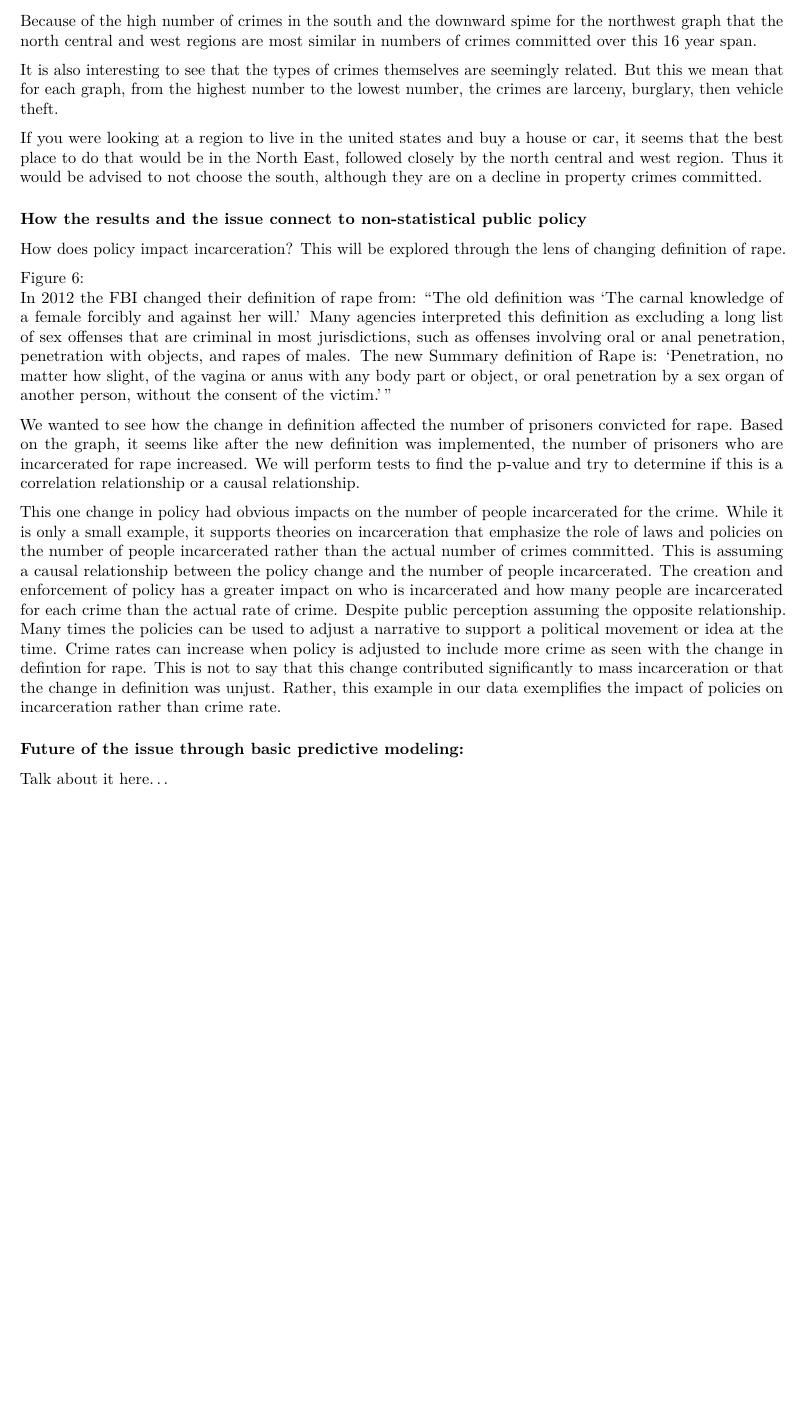
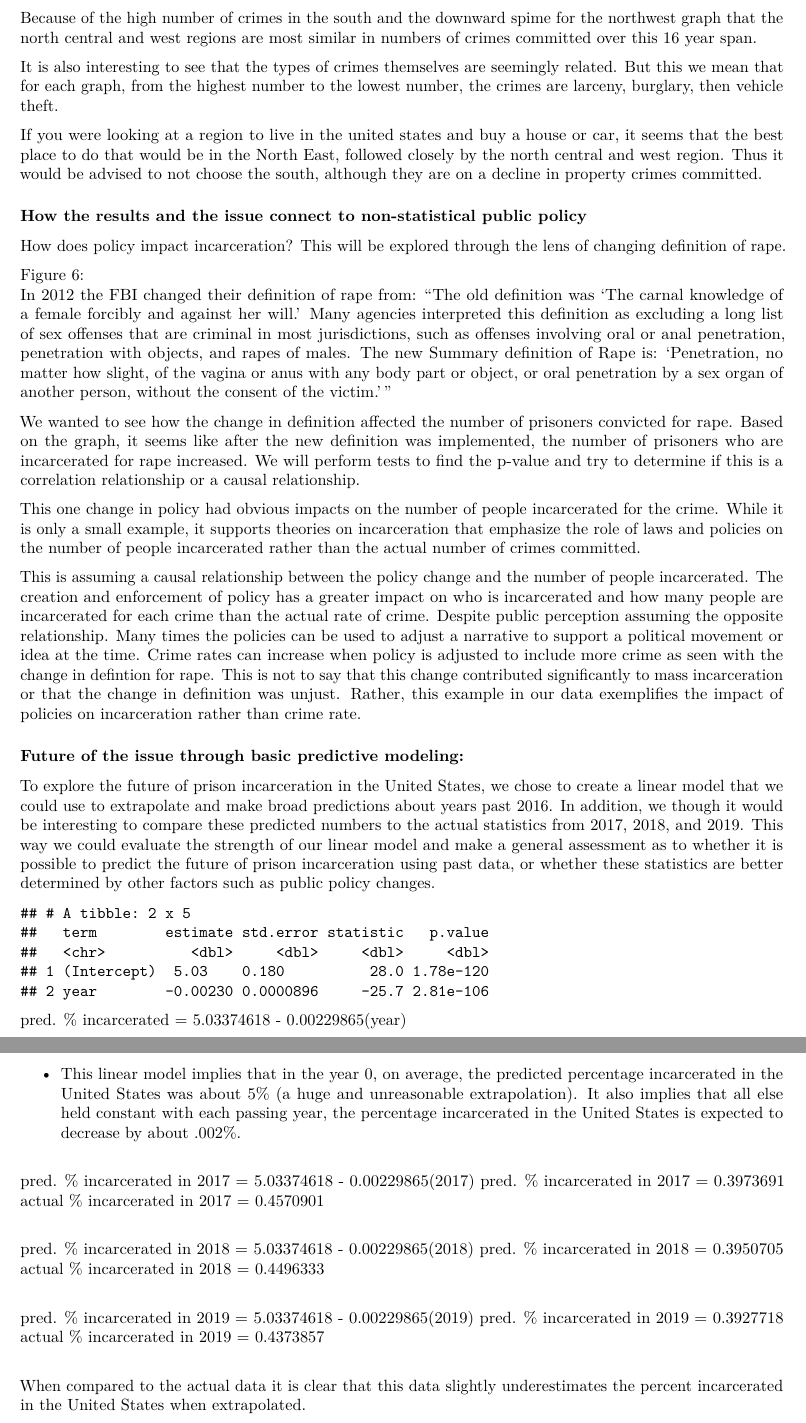
Before and after one commit to karamoubari/final-project-american-crime-incarceration, an R Markdown document (final_project.Rmd): part of page 7 of 8 before the commit and two parts of pages 7 and 8 of 9 after it, the two joined at a grey line, cut so that both start at the same text, the shorter picture padded with empty space. The pictures show the output file final_project.pdf that the author committed with the source.

Commit message:
Added linear models to results

````diff
--- a/final_project.Rmd
+++ b/final_project.Rmd
@@ -408,13 +408,66 @@ definition was implemented, the number of prisoners who are incarcerated for
 rape increased. We will perform tests to find the p-value and try to
 determine if this is a correlation relationship or a causal relationship.
 
-This one change in policy had obvious impacts on the number of people incarcerated for the crime. While it is only a small example, it supports theories on incarceration that emphasize the role of laws and policies on the number of people incarcerated rather than the actual number of crimes committed. This is assuming a causal relationship between the policy change and the number of people incarcerated.
-The creation and enforcement of policy has a greater impact on who is incarcerated and how many people are incarcerated for each crime than the actual rate of crime. Despite public perception assuming the opposite relationship. Many times the policies can be used to adjust a narrative to support a political movement or idea at the time. Crime rates can increase when policy is adjusted to include more crime as seen with the change in defintion for rape. This is not to say that this change contributed significantly to mass incarceration or that the change in definition was unjust. Rather, this example in our data exemplifies the impact of policies on incarceration rather than crime rate.
+This one change in policy had obvious impacts on the number of people
+incarcerated for the crime. While it is only a small example, it supports
+theories on incarceration that emphasize the role of laws and policies on the
+number of people incarcerated rather than the actual number of crimes committed.
+
+This is assuming a causal relationship between the policy change and the number
+of people incarcerated. The creation and enforcement of policy has a greater
+impact on who is incarcerated and how many people are incarcerated for each
+crime than the actual rate of crime. Despite public perception assuming the
+opposite relationship. Many times the policies can be used to adjust a narrative
+to support a political movement or idea at the time. Crime rates can increase
+when policy is adjusted to include more crime as seen with the change in
+defintion for rape. This is not to say that this change contributed
+significantly to mass incarceration or that the change in definition was unjust.
+Rather, this example in our data exemplifies the impact of policies on
+incarceration rather than crime rate.
 
 
 ### Future of the issue through basic predictive modeling:
 
-Talk about it here...
+To explore the future of prison incarceration in the United States, we chose to
+create a linear model that we could use to extrapolate and make broad
+predictions about years past 2016. In addition, we though it would be
+interesting to compare these predicted numbers to the actual statistics from
+2017, 2018, and 2019. This way we could evaluate the strength of our linear
+model and make a general assessment as to whether it is possible to predict
+the future of prison incarceration using past data, or whether these statistics
+are better determined by other factors such as public policy changes.
+
+```{r future-proportions, echo = FALSE, message = FALSE, warning = FALSE}
+prop_pred <- lm(percent_pop_us ~ year, data = crime)
+tidy(prop_pred)
+```
+pred. % incarcerated = 5.03374618 - 0.00229865(year)
+
+- This linear model implies that in the year 0, on average, the predicted
+percentage incarcerated in the United States was about 5% (a huge and
+unreasonable extrapolation). It also implies that all else held constant with
+each passing year, the percentage incarcerated in the United States is expected
+to decrease by about .002%.
+\newline
+
+pred. % incarcerated in 2017 = 5.03374618 - 0.00229865(2017)
+pred. % incarcerated in 2017 = `r 5.03374618 - 0.00229865*(2017)`
+actual % incarcerated in 2017 = `r 100*(1486000/325100000)` \newline
+
+
+pred. % incarcerated in 2018 = 5.03374618 - 0.00229865(2018)
+pred. % incarcerated in 2018 = `r 5.03374618 - 0.00229865*(2018)`
+actual % incarcerated in 2018 = `r 100*(1471200/327200000)` \newline
+
+
+pred. % incarcerated in 2019 = 5.03374618 - 0.00229865(2019)
+pred. % incarcerated in 2019 = `r 5.03374618 - 0.00229865*(2019)`
+actual % incarcerated in 2019 = `r 100*(1435500/328200000)` \newline
+
+When compared to the actual data it is clear that this data slightly
+underestimates the percent incarcerated in the United States when
+extrapolated.
+
 
 \newpage
 
````
Also changed, not shown: final_project.pdf, final_project.Rmd (4 more changed lines).
